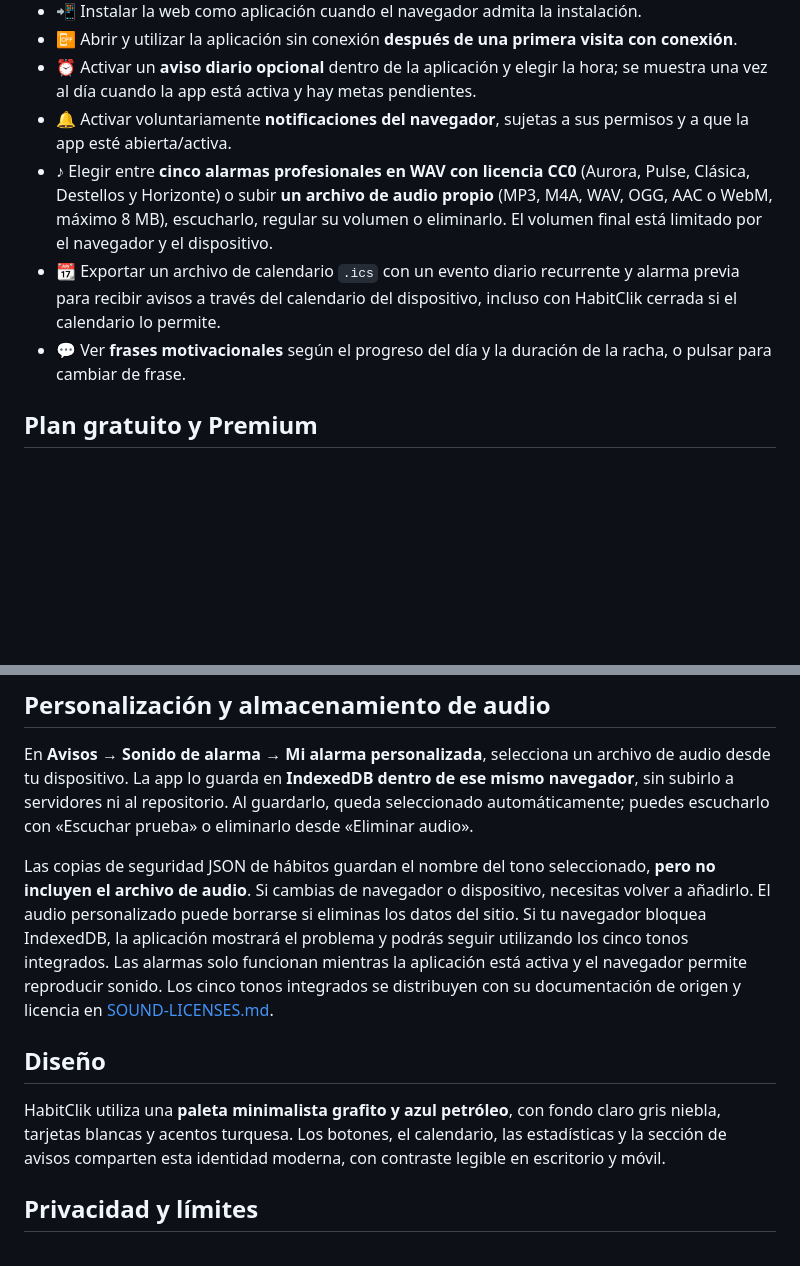
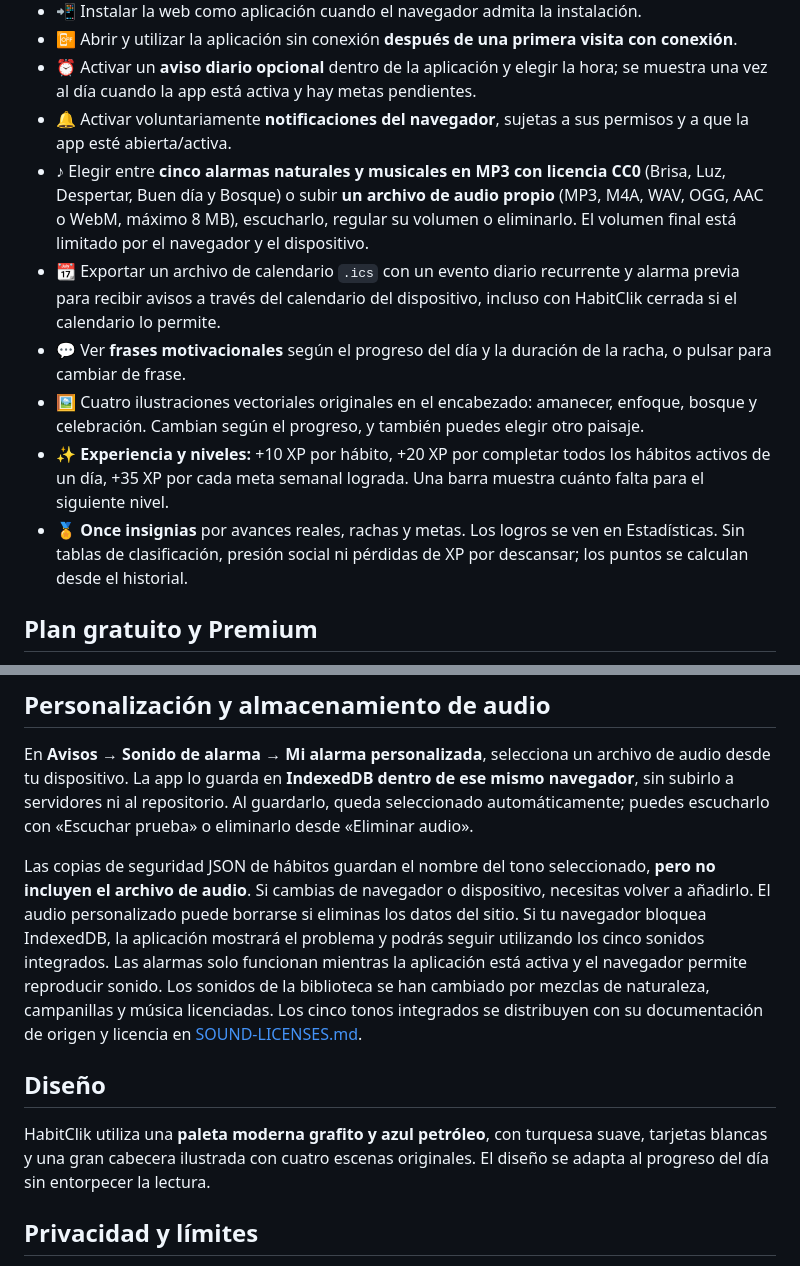
Before and after one commit to Krezj97/HabitClik, a Markdown page: README.md, 2 parts joined by grey strips. Rendered like a GitHub page; blank space fills up the shorter version.

Commit message:
docs: present adaptive scenes, gentle XP levels and new licensed nature alarms

```diff
--- a/README.md
+++ b/README.md
@@ -15,9 +15,12 @@
 - 📴 Abrir y utilizar la aplicación sin conexión **después de una primera visita con conexión**.
 - ⏰ Activar un **aviso diario opcional** dentro de la aplicación y elegir la hora; se muestra una vez al día cuando la app está activa y hay metas pendientes.
 - 🔔 Activar voluntariamente **notificaciones del navegador**, sujetas a sus permisos y a que la app esté abierta/activa.
-- ♪ Elegir entre **cinco alarmas profesionales en WAV con licencia CC0** (Aurora, Pulse, Clásica, Destellos y Horizonte) o subir **un archivo de audio propio** (MP3, M4A, WAV, OGG, AAC o WebM, máximo 8 MB), escucharlo, regular su volumen o eliminarlo. El volumen final está limitado por el navegador y el dispositivo.
+- ♪ Elegir entre **cinco alarmas naturales y musicales en MP3 con licencia CC0** (Brisa, Luz, Despertar, Buen día y Bosque) o subir **un archivo de audio propio** (MP3, M4A, WAV, OGG, AAC o WebM, máximo 8 MB), escucharlo, regular su volumen o eliminarlo. El volumen final está limitado por el navegador y el dispositivo.
 - 📆 Exportar un archivo de calendario `.ics` con un evento diario recurrente y alarma previa para recibir avisos a través del calendario del dispositivo, incluso con HabitClik cerrada si el calendario lo permite.
 - 💬 Ver **frases motivacionales** según el progreso del día y la duración de la racha, o pulsar para cambiar de frase.
+- 🖼️ Cuatro ilustraciones vectoriales originales en el encabezado: amanecer, enfoque, bosque y celebración. Cambian según el progreso, y también puedes elegir otro paisaje.
+- ✨ **Experiencia y niveles:** +10 XP por hábito, +20 XP por completar todos los hábitos activos de un día, +35 XP por cada meta semanal lograda. Una barra muestra cuánto falta para el siguiente nivel.
+- 🏅 **Once insignias** por avances reales, rachas y metas. Los logros se ven en Estadísticas. Sin tablas de clasificación, presión social ni pérdidas de XP por descansar; los puntos se calculan desde el historial.
 
 ## Plan gratuito y Premium
 
@@ -83,11 +86,11 @@ El flujo de GitHub Actions `.github/workflows/tests.yml` ejecuta automáticament
 
 En **Avisos → Sonido de alarma → Mi alarma personalizada**, selecciona un archivo de audio desde tu dispositivo. La app lo guarda en **IndexedDB dentro de ese mismo navegador**, sin subirlo a servidores ni al repositorio. Al guardarlo, queda seleccionado automáticamente; puedes escucharlo con «Escuchar prueba» o eliminarlo desde «Eliminar audio».
 
-Las copias de seguridad JSON de hábitos guardan el nombre del tono seleccionado, **pero no incluyen el archivo de audio**. Si cambias de navegador o dispositivo, necesitas volver a añadirlo. El audio personalizado puede borrarse si eliminas los datos del sitio. Si tu navegador bloquea IndexedDB, la aplicación mostrará el problema y podrás seguir utilizando los cinco tonos integrados. Las alarmas solo funcionan mientras la aplicación está activa y el navegador permite reproducir sonido. Los cinco tonos integrados se distribuyen con su documentación de origen y licencia en [SOUND-LICENSES.md](SOUND-LICENSES.md).
+Las copias de seguridad JSON de hábitos guardan el nombre del tono seleccionado, **pero no incluyen el archivo de audio**. Si cambias de navegador o dispositivo, necesitas volver a añadirlo. El audio personalizado puede borrarse si eliminas los datos del sitio. Si tu navegador bloquea IndexedDB, la aplicación mostrará el problema y podrás seguir utilizando los cinco sonidos integrados. Las alarmas solo funcionan mientras la aplicación está activa y el navegador permite reproducir sonido. Los sonidos de la biblioteca se han cambiado por mezclas de naturaleza, campanillas y música licenciadas. Los cinco tonos integrados se distribuyen con su documentación de origen y licencia en [SOUND-LICENSES.md](SOUND-LICENSES.md).
 
 ## Diseño
 
-HabitClik utiliza una **paleta minimalista grafito y azul petróleo**, con fondo claro gris niebla, tarjetas blancas y acentos turquesa. Los botones, el calendario, las estadísticas y la sección de avisos comparten esta identidad moderna, con contraste legible en escritorio y móvil.
+HabitClik utiliza una **paleta moderna grafito y azul petróleo**, con turquesa suave, tarjetas blancas y una gran cabecera ilustrada con cuatro escenas originales. El diseño se adapta al progreso del día sin entorpecer la lectura.
 
 ## Privacidad y límites
 
```
